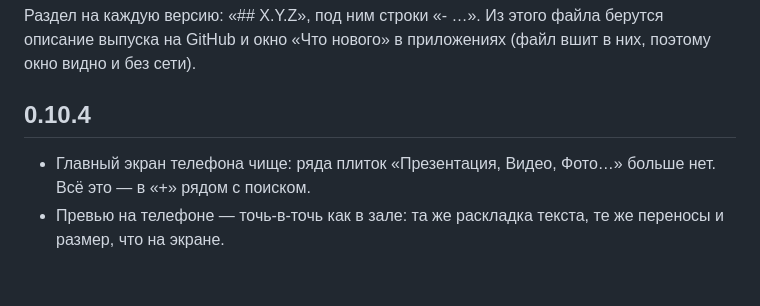
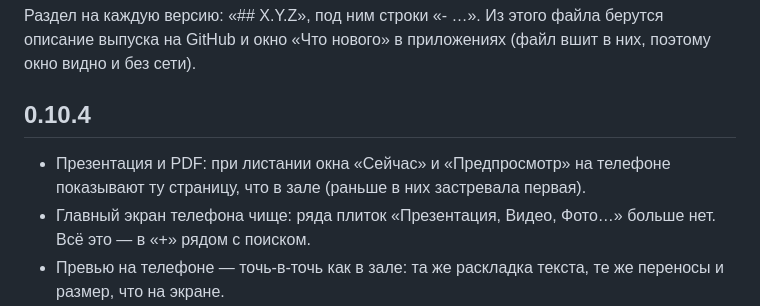
Before and after one commit to veracerkof-debug/deixis-app, a Markdown page: CHANGELOG.md, the part around the change. Rendered like a GitHub page; blank space fills up the shorter version.

Commit message:
Что нового в 0.10.4: листание презентации на телефоне
Co-Authored-By: Claude Opus 5.5 <noreply@anthropic.com>
Claude-Session: https://claude.ai/code/session_01BigHEqsQc833CcD7ywJX6N

```diff
--- a/CHANGELOG.md
+++ b/CHANGELOG.md
@@ -4,6 +4,7 @@
 на GitHub и окно «Что нового» в приложениях (файл вшит в них, поэтому окно видно и без сети).
 
 ## 0.10.4
+- Презентация и PDF: при листании окна «Сейчас» и «Предпросмотр» на телефоне показывают ту страницу, что в зале (раньше в них застревала первая).
 - Главный экран телефона чище: ряда плиток «Презентация, Видео, Фото…» больше нет. Всё это — в «+» рядом с поиском.
 - Превью на телефоне — точь-в-точь как в зале: та же раскладка текста, те же переносы и размер, что на экране.
 - Окна «Сейчас» и «Предпросмотр» больше не вытягиваются в высоту и не сплющиваются: место под превью постоянное, а слайд внутри — в настоящих пропорциях экрана в зале, вертикального или сверхширокого. На планшете оба окна помещаются в колонку целиком.
```
